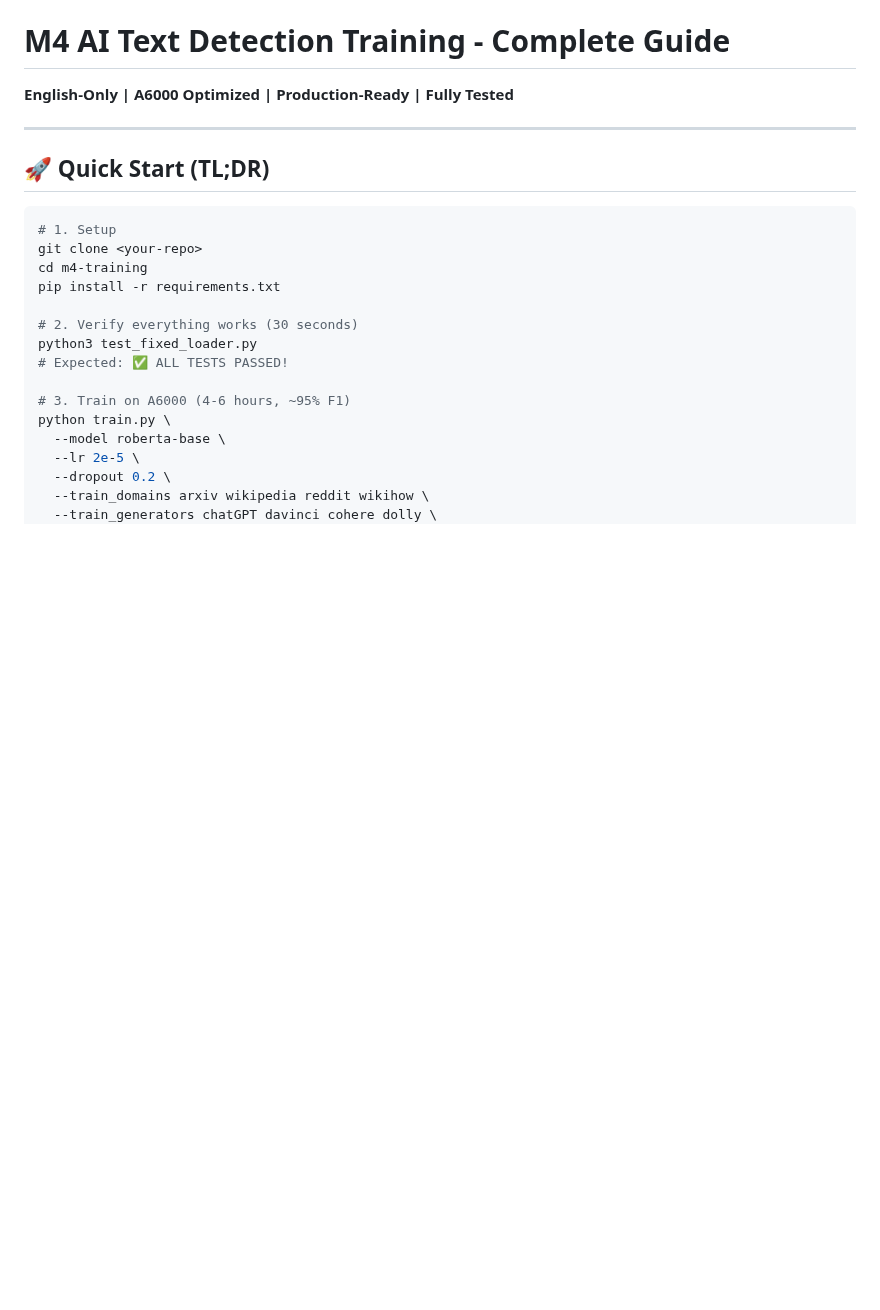
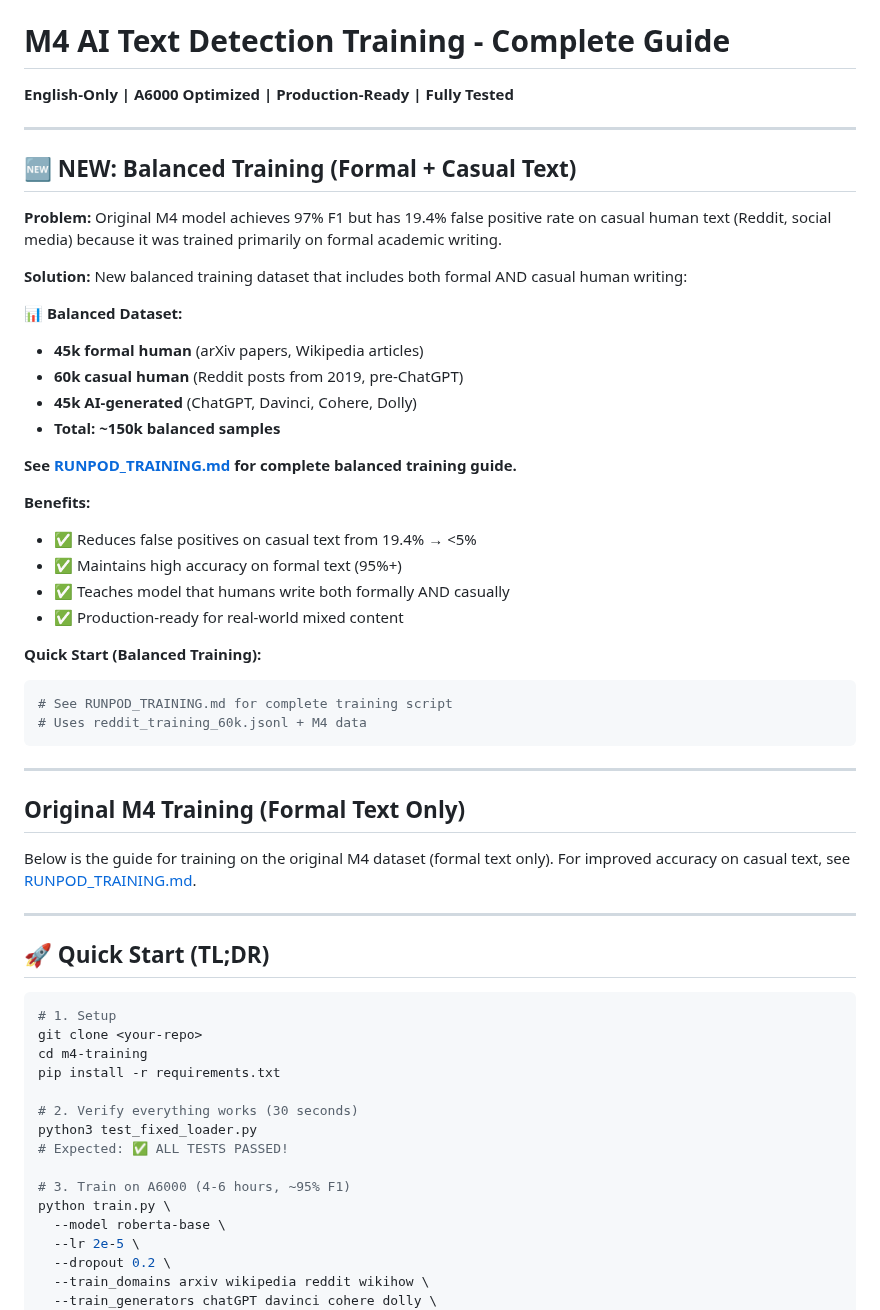
Before and after one commit to ken7y/m4-training, a Markdown page: README.md, the part around the change. Rendered like a GitHub page; blank space fills up the shorter version.

Commit message:
Update README with balanced training information
Added section at top of README explaining the new balanced training
approach that combines formal (M4) and casual (Reddit) human text to
reduce false positives on informal writing.

Key highlights:
- Problem: Original M4 model has 19.4% false positive rate on casual text
- Solution: 150k balanced dataset (45k formal + 60k casual + 45k AI)
- Benefits: <5% false positive rate, maintains 95%+ accuracy
- Directs users to RUNPOD_TRAINING.md for complete guide

🤖 Generated with [Claude Code](https://claude.com/claude-code)

Co-Authored-By: Claude <noreply@anthropic.com>

````diff
--- a/README.md
+++ b/README.md
@@ -1,6 +1,40 @@
 # M4 AI Text Detection Training - Complete Guide
 
 **English-Only | A6000 Optimized | Production-Ready | Fully Tested**
+
+---
+
+## 🆕 NEW: Balanced Training (Formal + Casual Text)
+
+**Problem:** Original M4 model achieves 97% F1 but has 19.4% false positive rate on casual human text (Reddit, social media) because it was trained primarily on formal academic writing.
+
+**Solution:** New balanced training dataset that includes both formal AND casual human writing:
+
+📊 **Balanced Dataset:**
+- **45k formal human** (arXiv papers, Wikipedia articles)
+- **60k casual human** (Reddit posts from 2019, pre-ChatGPT)
+- **45k AI-generated** (ChatGPT, Davinci, Cohere, Dolly)
+- **Total: ~150k balanced samples**
+
+**See [RUNPOD_TRAINING.md](./RUNPOD_TRAINING.md) for complete balanced training guide.**
+
+**Benefits:**
+- ✅ Reduces false positives on casual text from 19.4% → <5%
+- ✅ Maintains high accuracy on formal text (95%+)
+- ✅ Teaches model that humans write both formally AND casually
+- ✅ Production-ready for real-world mixed content
+
+**Quick Start (Balanced Training):**
+```bash
+# See RUNPOD_TRAINING.md for complete training script
+# Uses reddit_training_60k.jsonl + M4 data
+```
+
+---
+
+## Original M4 Training (Formal Text Only)
+
+Below is the guide for training on the original M4 dataset (formal text only). For improved accuracy on casual text, see [RUNPOD_TRAINING.md](./RUNPOD_TRAINING.md).
 
 ---
 
````
